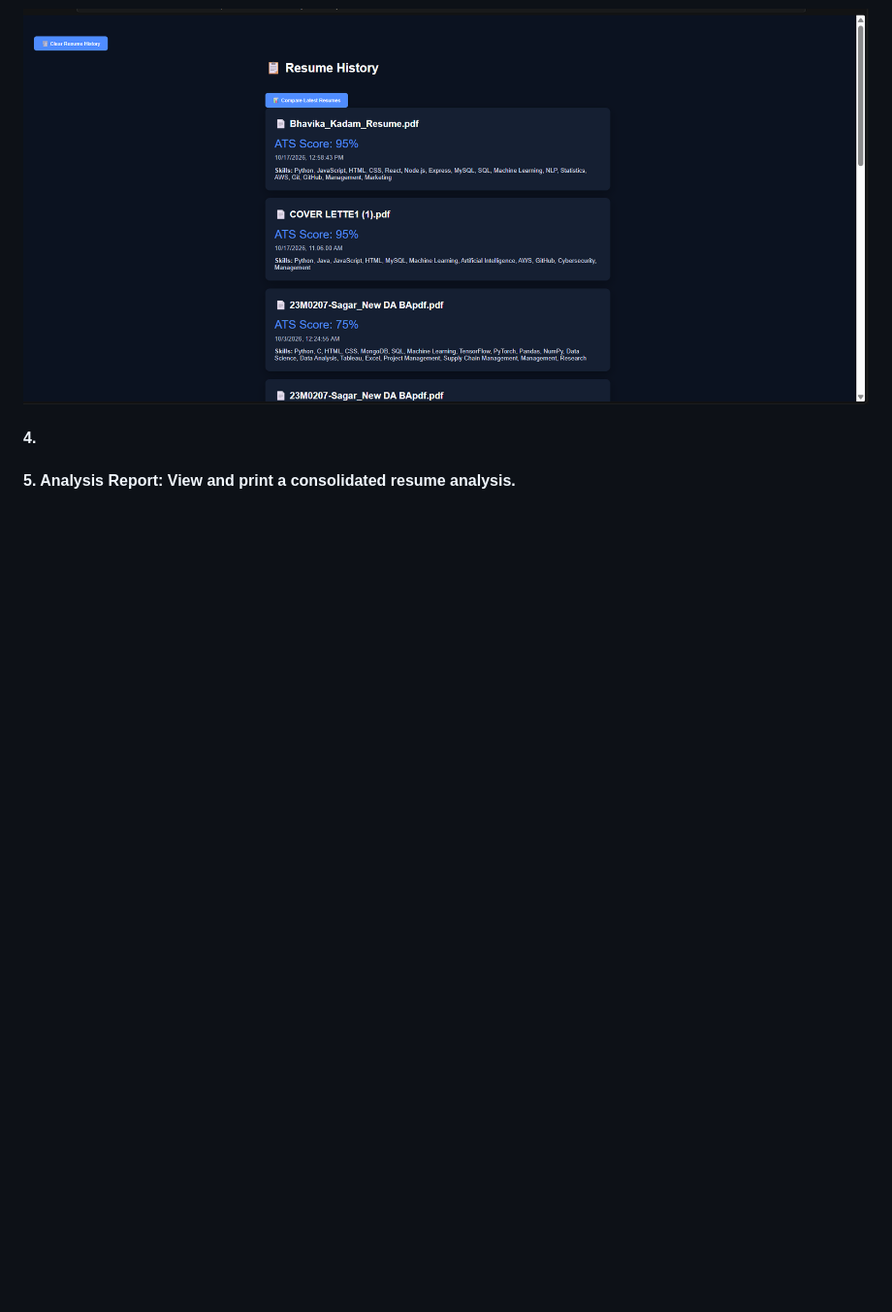
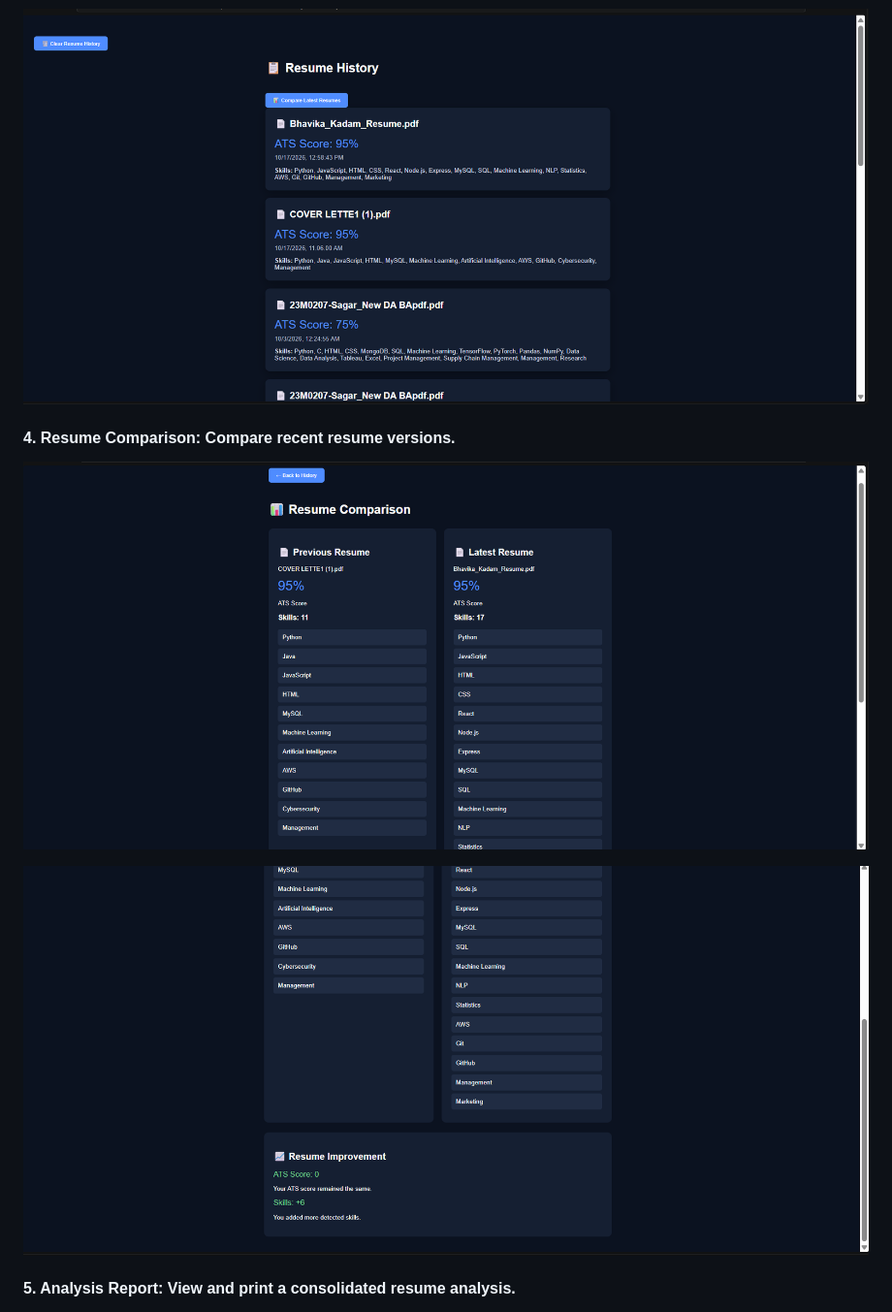
Before and after one commit to Bhavika2005/AI-Resume-Analyzer, a Markdown page: README.md, the part around the change. Shown at 97% size. Drawn GitHub-style; blank space fills up the shorter version.

```diff
--- a/README.md
+++ b/README.md
@@ -279,7 +279,11 @@ The application contains the following main pages:
 
 
 
-#### 4.
+#### 4. Resume Comparison: Compare recent resume versions.
+  ![ResumeComparison1](ResumeComparison1.png)
+
+  ![Comparison2](comparison2.png)
+
 
 
 
```
